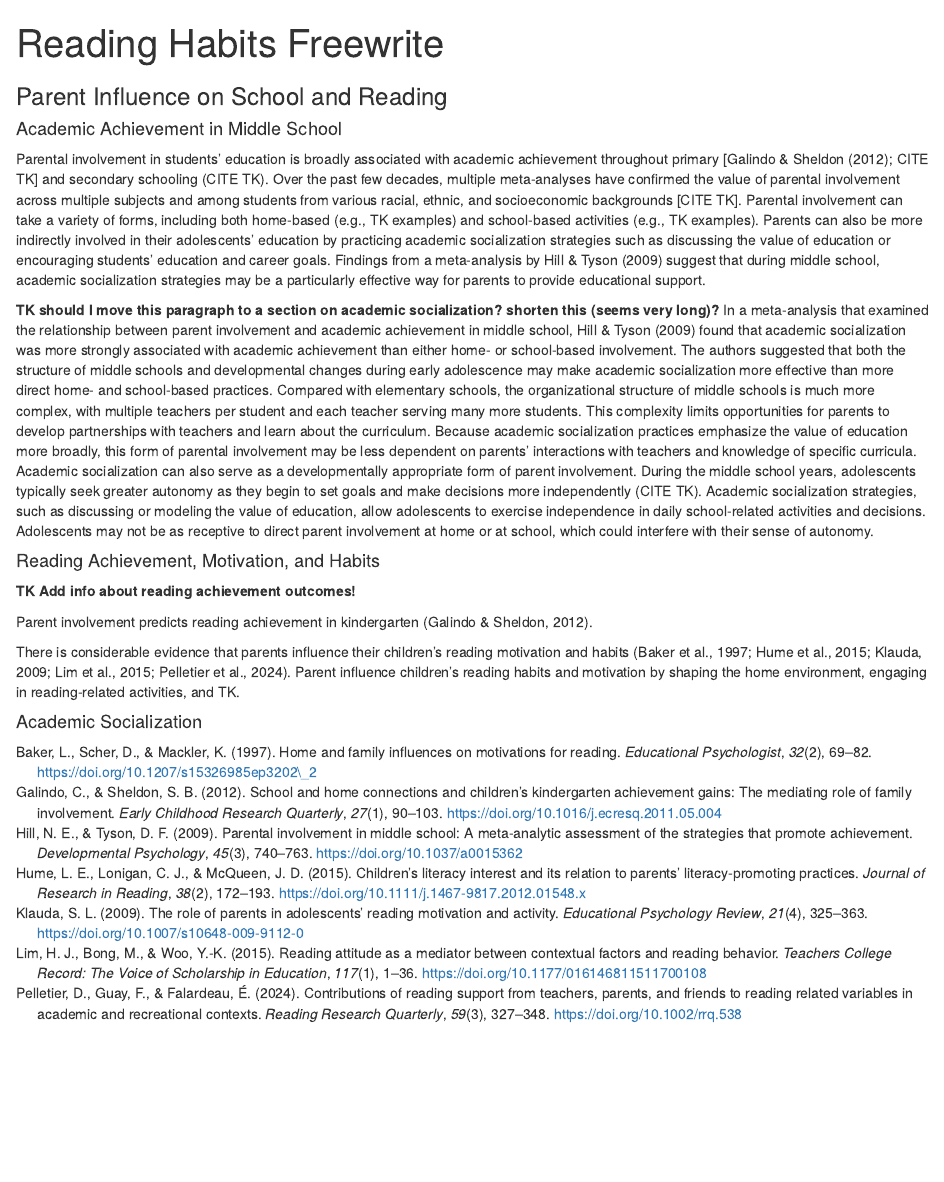
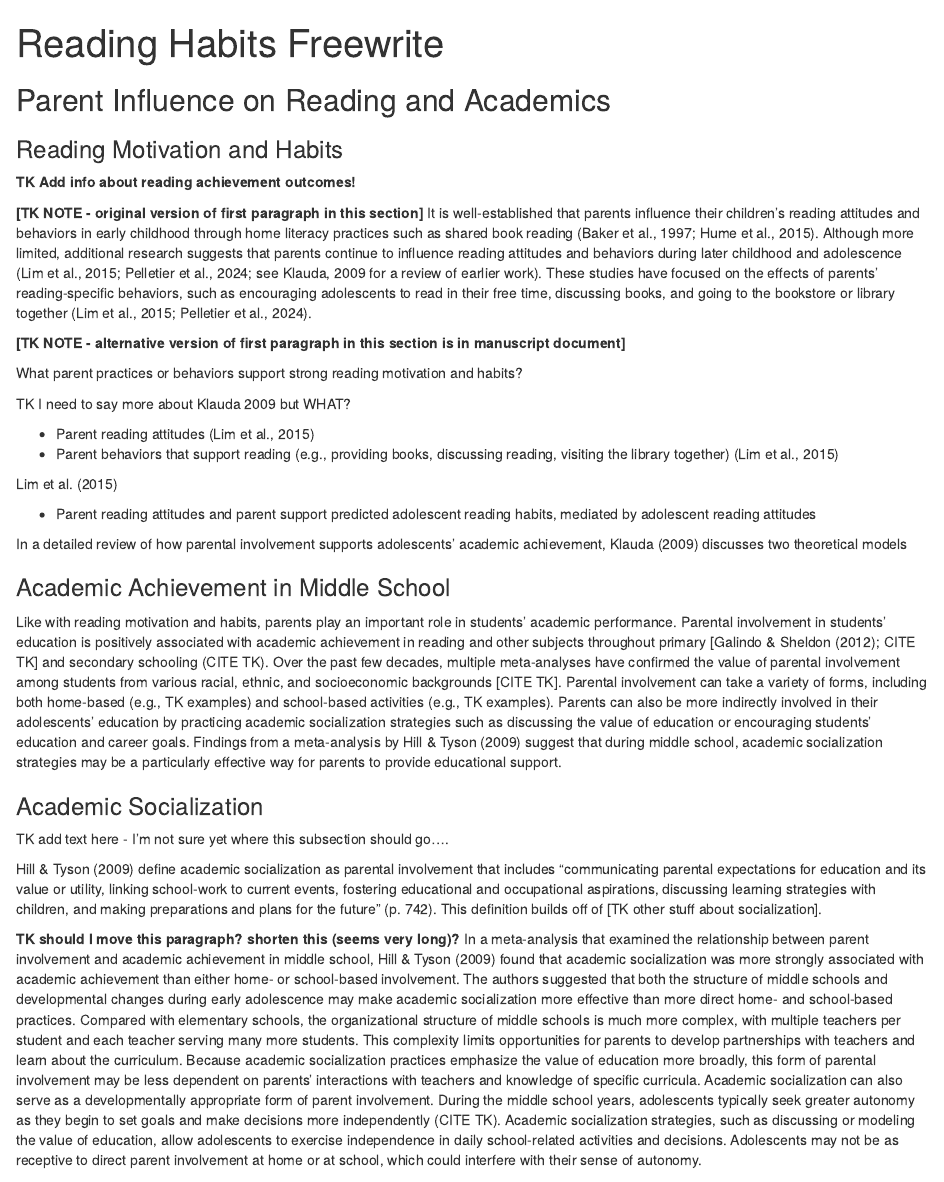
Before and after one commit to jaerikson/reading_habits, an R Markdown document (freewrite.Rmd): the page in a window 1100 px wide, from its top. Rendered offline with R 4.5, knitr and Pandoc, with nearby package versions.

Commit message:
changes and additions to intro in both manuscript and freewrite docs

```diff
--- a/freewrite.Rmd
+++ b/freewrite.Rmd
@@ -15,20 +15,37 @@ csl: apa.csl
 # biblio-title: References
 ---
 
-### Parent Influence on School and Reading
+## Parent Influence on Reading and Academics
 
-#### Academic Achievement in Middle School
-
-Parental involvement in students' education is broadly associated with academic achievement throughout primary [@Galindo.2012; CITE TK] and secondary schooling (CITE TK). Over the past few decades, multiple meta-analyses have confirmed the value of parental involvement across multiple subjects and among students from various racial, ethnic, and socioeconomic backgrounds [CITE TK]. Parental involvement can take a variety of forms, including both home-based (e.g., TK examples) and school-based activities (e.g., TK examples). Parents can also be more indirectly involved in their adolescents' education by practicing academic socialization strategies such as discussing the value of education or encouraging students' education and career goals. Findings from a meta-analysis by @Hill.2009 suggest that during middle school, academic socialization strategies may be a particularly effective way for parents to provide educational support.
-
-**TK should I move this paragraph to a section on academic socialization? shorten this (seems very long)?** In a meta-analysis that examined the relationship between parent involvement and academic achievement in middle school, @Hill.2009 found that academic socialization was more strongly associated with academic achievement than either home- or school-based involvement. The authors suggested that both the structure of middle schools and developmental changes during early adolescence may make academic socialization more effective than more direct home- and school-based practices. Compared with elementary schools, the organizational structure of middle schools is much more complex, with multiple teachers per student and each teacher serving many more students. This complexity limits opportunities for parents to develop partnerships with teachers and learn about the curriculum. Because academic socialization practices emphasize the value of education more broadly, this form of parental involvement may be less dependent on parents' interactions with teachers and knowledge of specific curricula. Academic socialization can also serve as a developmentally appropriate form of parent involvement. During the middle school years, adolescents typically seek greater autonomy as they begin to set goals and make decisions more independently (CITE TK). Academic socialization strategies, such as discussing or modeling the value of education, allow adolescents to exercise independence in daily school-related activities and decisions. Adolescents may not be as receptive to direct parent involvement at home or at school, which could interfere with their sense of autonomy.
-
-#### Reading Achievement, Motivation, and Habits
+### Reading Motivation and Habits
 
 **TK Add info about reading achievement outcomes!**
 
-Parent involvement predicts reading achievement in kindergarten [@Galindo.2012].
+**[TK NOTE - original version of first paragraph in this section]** It is well-established that parents influence their children's reading attitudes and behaviors in early childhood through home literacy practices such as shared book reading [@Baker.1997; @Hume.2015]. Although more limited, additional research suggests that parents continue to influence reading attitudes and behaviors during later childhood and adolescence [@Lim.2015; @Pelletier.2024; see @Klauda.2009 for a review of earlier work]. These studies have focused on the effects of parents' reading-specific behaviors, such as encouraging adolescents to read in their free time, discussing books, and going to the bookstore or library together [@Lim.2015; @Pelletier.2024].
 
-There is considerable evidence that parents influence their children's reading motivation and habits [@Baker.1997; @Hume.2015; @Klauda.2009; @Lim.2015; @Pelletier.2024]. Parent influence children's reading habits and motivation by shaping the home environment, engaging in reading-related activities, and TK.
+**[TK NOTE - alternative version of first paragraph in this section is in manuscript document]**
 
-#### Academic Socialization
+What parent practices or behaviors support strong reading motivation and habits?
+
+TK I need to say more about Klauda 2009 but WHAT?
+
+-   Parent reading attitudes [@Lim.2015]
+-   Parent behaviors that support reading (e.g., providing books, discussing reading, visiting the library together) [@Lim.2015]
+
+@Lim.2015
+
+-   Parent reading attitudes and parent support predicted adolescent reading habits, mediated by adolescent reading attitudes
+
+In a detailed review of how parental involvement supports adolescents' academic achievement, @Klauda.2009 discusses two theoretical models
+
+### Academic Achievement in Middle School
+
+Like with reading motivation and habits, parents play an important role in students' academic performance. Parental involvement in students' education is positively associated with academic achievement in reading and other subjects throughout primary [@Galindo.2012; CITE TK] and secondary schooling (CITE TK). Over the past few decades, multiple meta-analyses have confirmed the value of parental involvement among students from various racial, ethnic, and socioeconomic backgrounds [CITE TK]. Parental involvement can take a variety of forms, including both home-based (e.g., TK examples) and school-based activities (e.g., TK examples). Parents can also be more indirectly involved in their adolescents' education by practicing academic socialization strategies such as discussing the value of education or encouraging students' education and career goals. Findings from a meta-analysis by @Hill.2009 suggest that during middle school, academic socialization strategies may be a particularly effective way for parents to provide educational support.
+
+### Academic Socialization
+
+TK add text here - I'm not sure yet where this subsection should go....
+
+@Hill.2009 define academic socialization as parental involvement that includes "communicating parental expectations for education and its value or utility, linking school-work to current events, fostering educational and occupational aspirations, discussing learning strategies with children, and making preparations and plans for the future" (p. 742). This definition builds off of [TK other stuff about socialization].
+
+**TK should I move this paragraph? shorten this (seems very long)?** In a meta-analysis that examined the relationship between parent involvement and academic achievement in middle school, @Hill.2009 found that academic socialization was more strongly associated with academic achievement than either home- or school-based involvement. The authors suggested that both the structure of middle schools and developmental changes during early adolescence may make academic socialization more effective than more direct home- and school-based practices. Compared with elementary schools, the organizational structure of middle schools is much more complex, with multiple teachers per student and each teacher serving many more students. This complexity limits opportunities for parents to develop partnerships with teachers and learn about the curriculum. Because academic socialization practices emphasize the value of education more broadly, this form of parental involvement may be less dependent on parents' interactions with teachers and knowledge of specific curricula. Academic socialization can also serve as a developmentally appropriate form of parent involvement. During the middle school years, adolescents typically seek greater autonomy as they begin to set goals and make decisions more independently (CITE TK). Academic socialization strategies, such as discussing or modeling the value of education, allow adolescents to exercise independence in daily school-related activities and decisions. Adolescents may not be as receptive to direct parent involvement at home or at school, which could interfere with their sense of autonomy.
```
Also changed, not shown: manuscript.Rmd (+6 -4 lines), freewrite.html.
